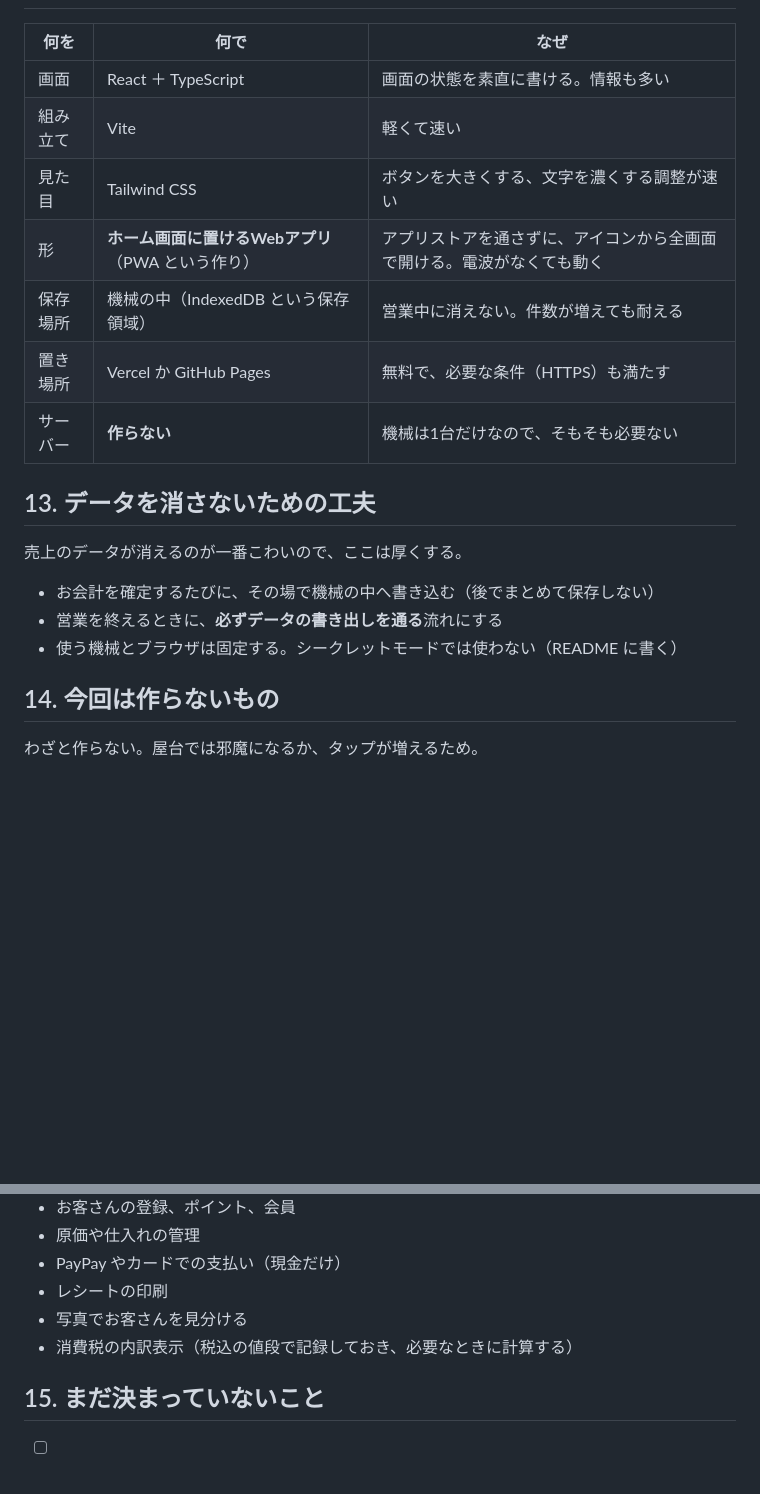
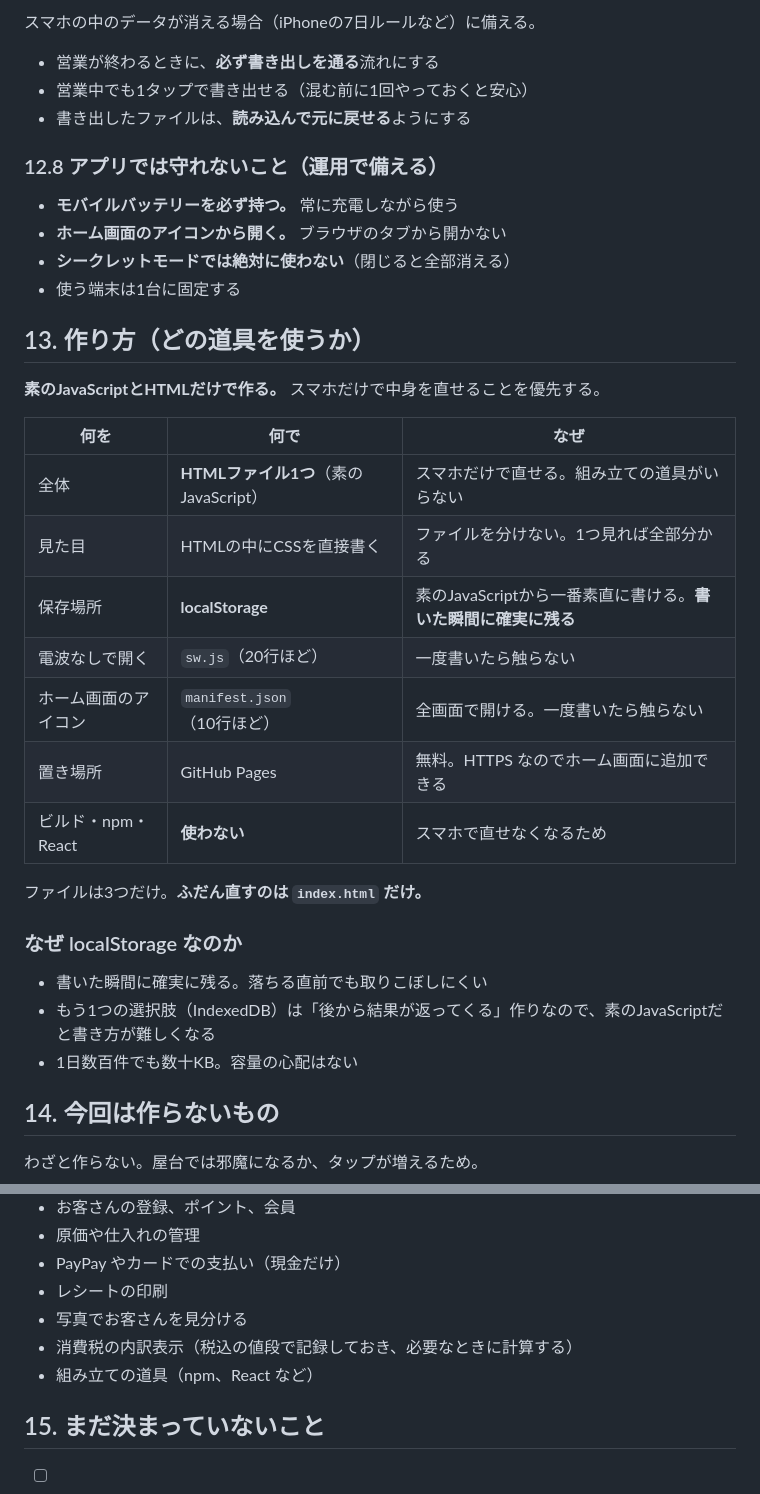
Before and after one commit to yanyoou-web/-, a Markdown page: docs/design.md, 2 parts joined by grey strips. Rendered like a GitHub page; blank space fills up the shorter version.

```diff
--- a/docs/design.md
+++ b/docs/design.md
@@ -285,21 +360,37 @@
+スマホの中のデータが消える場合（iPhoneの7日ルールなど）に備える。
+
+- 営業が終わるときに、**必ず書き出しを通る**流れにする
+- 営業中でも1タップで書き出せる（混む前に1回やっておくと安心）
+- 書き出したファイルは、**読み込んで元に戻せる**ようにする
+
+### 12.8 アプリでは守れないこと（運用で備える）
+
+- **モバイルバッテリーを必ず持つ。** 常に充電しながら使う
+- **ホーム画面のアイコンから開く。** ブラウザのタブから開かない
+- **シークレットモードでは絶対に使わない**（閉じると全部消える）
+- 使う端末は1台に固定する
+
+## 13. 作り方（どの道具を使うか）
+
+**素のJavaScriptとHTMLだけで作る。** スマホだけで中身を直せることを優先する。
 
 | 何を | 何で | なぜ |
 |---|---|---|
-| 画面 | React ＋ TypeScript | 画面の状態を素直に書ける。情報も多い |
-| 組み立て | Vite | 軽くて速い |
-| 見た目 | Tailwind CSS | ボタンを大きくする、文字を濃くする調整が速い |
-| 形 | **ホーム画面に置けるWebアプリ**（PWA という作り） | アプリストアを通さずに、アイコンから全画面で開ける。電波がなくても動く |
-| 保存場所 | 機械の中（IndexedDB という保存領域） | 営業中に消えない。件数が増えても耐える |
-| 置き場所 | Vercel か GitHub Pages | 無料で、必要な条件（HTTPS）も満たす |
-| サーバー | **作らない** | 機械は1台だけなので、そもそも必要ない |
+| 全体 | **HTMLファイル1つ**（素のJavaScript） | スマホだけで直せる。組み立ての道具がいらない |
+| 見た目 | HTMLの中にCSSを直接書く | ファイルを分けない。1つ見れば全部分かる |
+| 保存場所 | **localStorage** | 素のJavaScriptから一番素直に書ける。**書いた瞬間に確実に残る** |
+| 電波なしで開く | `sw.js`（20行ほど） | 一度書いたら触らない |
+| ホーム画面のアイコン | `manifest.json`（10行ほど） | 全画面で開ける。一度書いたら触らない |
+| 置き場所 | GitHub Pages | 無料。HTTPS なのでホーム画面に追加できる |
+| ビルド・npm・React | **使わない** | スマホで直せなくなるため |
 
-## 13. データを消さないための工夫
+ファイルは3つだけ。**ふだん直すのは `index.html` だけ。**
 
-売上のデータが消えるのが一番こわいので、ここは厚くする。
+### なぜ localStorage なのか
 
-- お会計を確定するたびに、その場で機械の中へ書き込む（後でまとめて保存しない）
-- 営業を終えるときに、**必ずデータの書き出しを通る**流れにする
-- 使う機械とブラウザは固定する。シークレットモードでは使わない（README に書く）
+- 書いた瞬間に確実に残る。落ちる直前でも取りこぼしにくい
+- もう1つの選択肢（IndexedDB）は「後から結果が返ってくる」作りなので、素のJavaScriptだと書き方が難しくなる
+- 1日数百件でも数十KB。容量の心配はない
 
 ## 14. 今回は作らないもの
 
@@ -314,6 +405,7 @@
 - レシートの印刷
 - 写真でお客さんを見分ける
 - 消費税の内訳表示（税込の値段で記録しておき、必要なときに計算する）
+- 組み立ての道具（npm、React など）
 
 ## 15. まだ決まっていないこと
 
```
Also changed, not shown: other parts of docs/design.md (+76 -1 lines).
